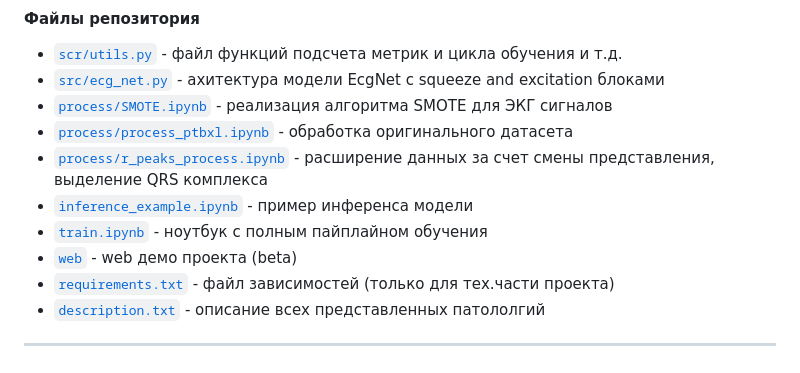
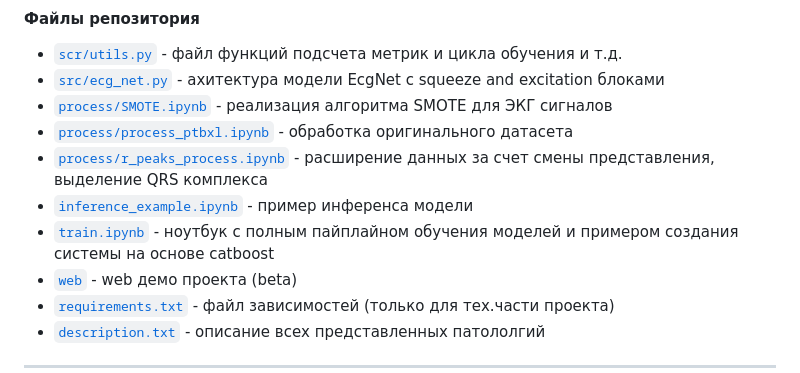
Before and after one commit to notdiff/detecting_cardiovascular_diseases, a Markdown page: README.md, the part around the change. Rendered like a GitHub page.

````diff
--- a/README.md
+++ b/README.md
@@ -12,7 +12,7 @@
 * [```process/process_ptbxl.ipynb```](https://github.com/notdiff/detecting_cardiovascular_diseases/blob/d17a19be4365baef4e2a907001a305b1003bd5a0/process/process_ptbxl.ipynb "перейти в файл") - обработка оригинального датасета
 * [```process/r_peaks_process.ipynb```](https://github.com/notdiff/detecting_cardiovascular_diseases/blob/d17a19be4365baef4e2a907001a305b1003bd5a0/process/r_peaks_process.ipynb "перейти в файл") - расширение данных за счет смены представления, выделение QRS комплекса
 * [```inference_example.ipynb```](https://github.com/notdiff/detecting_cardiovascular_diseases/blob/d17a19be4365baef4e2a907001a305b1003bd5a0/inference_example.ipynb "перейти в файл") - пример инференса модели
-* [```train.ipynb```](https://github.com/notdiff/detecting_cardiovascular_diseases/blob/d17a19be4365baef4e2a907001a305b1003bd5a0/train.ipynb "перейти в файл") - ноутбук с полным пайплайном обучения
+* [```train.ipynb```](https://github.com/notdiff/detecting_cardiovascular_diseases/blob/d17a19be4365baef4e2a907001a305b1003bd5a0/train.ipynb "перейти в файл") - ноутбук с полным пайплайном обучения моделей и примером создания системы на основе catboost
 * [```web```](https://github.com/notdiff/detecting_cardiovascular_diseases/tree/8bc9c58fab05614232012dbb04ee1cc36f547fa3/web "перейти в папку") - web демо проекта (beta)
 * [```requirements.txt```](https://github.com/notdiff/detecting_cardiovascular_diseases/blob/b4b18b6f28dbbb0ec07639dd8ca72a52e7126037/requirements.txt "перейти в файл") - файл зависимостей (только для тех.части проекта)
 * [```description.txt```](https://github.com/notdiff/detecting_cardiovascular_diseases/blob/2b506b46b601df565db6d24a8063546381086321/description.txt "перейти в файл") - описание всех представленных патололгий
````
